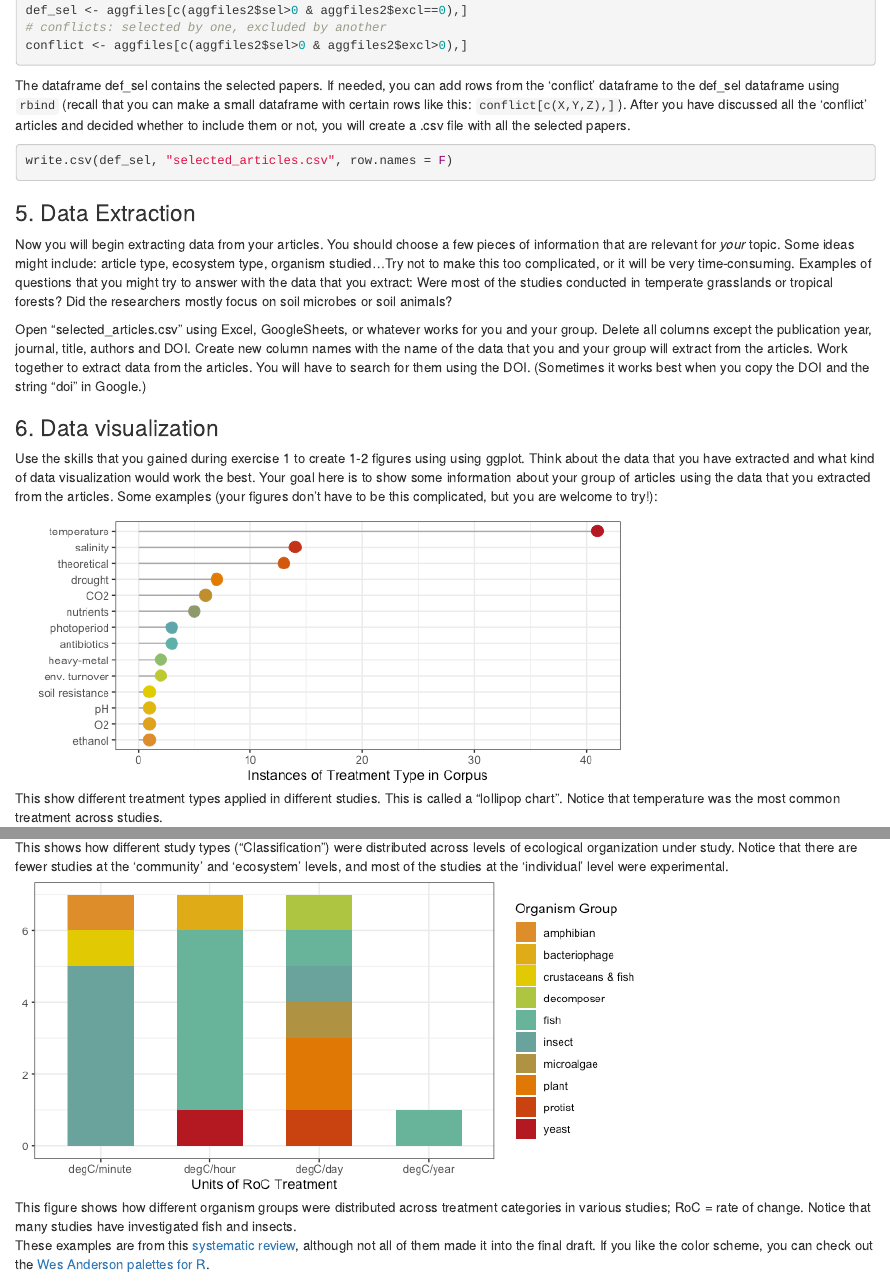
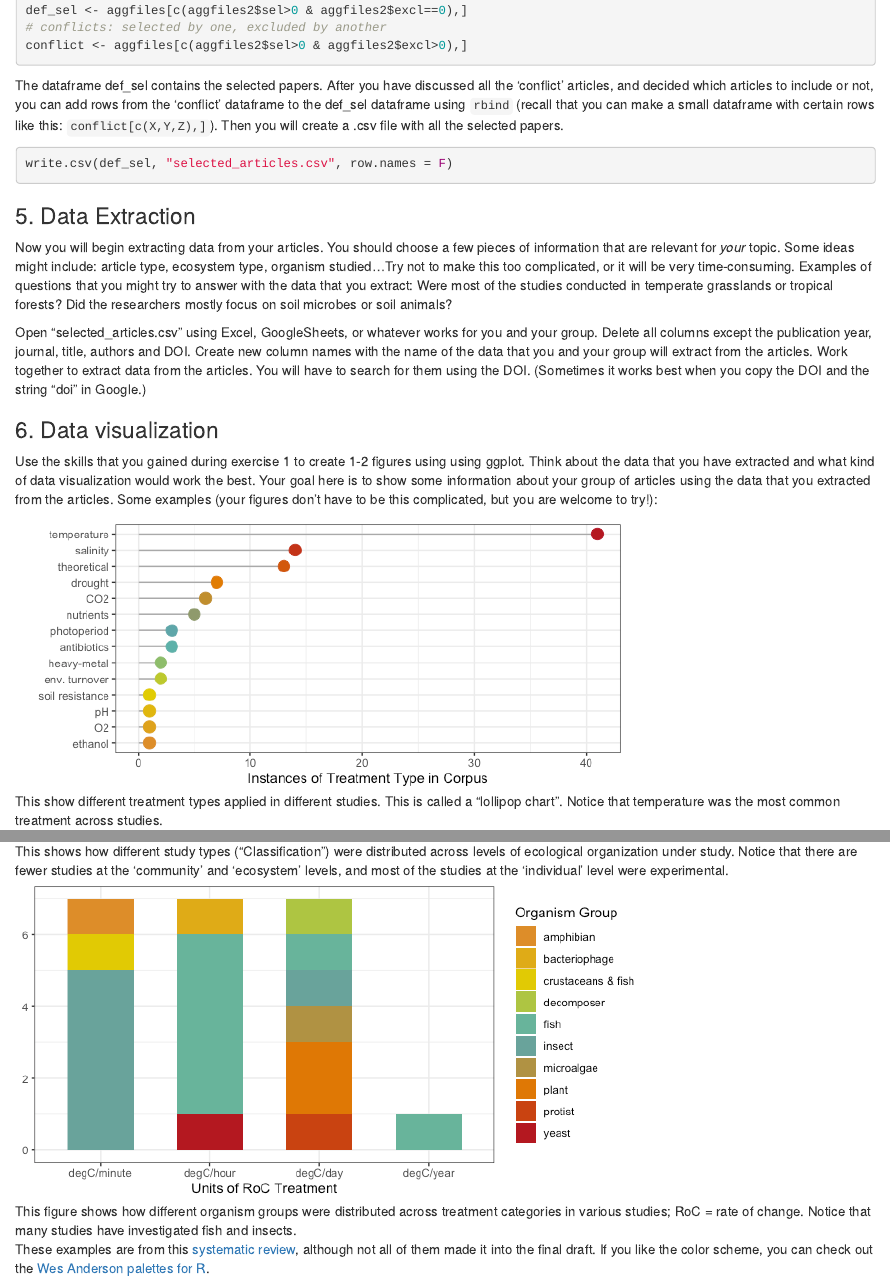
Before and after one commit to i-mansour/VM_biblio, an R Markdown document (Biblio.Rmd): the page in a window 1100 px wide, from 4120 px down, and a second part further down, joined at a grey line. Rendered offline with R 4.5, knitr and Pandoc, with nearby package versions; some code elsewhere in the file could not run offline.

````diff
--- a/Biblio.Rmd
+++ b/Biblio.Rmd
@@ -8,7 +8,7 @@
   out_dir <- 'docs';
   rmarkdown::render(input_file,
  encoding=encoding,
- output_file=file.path(dirname(input_file), out_dir, 'Biblio.html'))})
+ output_file=file.path(dirname(input_file), out_dir, 'index.html'))})
 ---
 
 ```{r setup, include=FALSE}
@@ -192,7 +192,7 @@
 conflict <- aggfiles[c(aggfiles2$sel>0 & aggfiles2$excl>0),]
 ```
 
-The dataframe def_sel contains the selected papers. If needed, you can add rows from the 'conflict' dataframe to the def_sel dataframe using `rbind` (recall that you can make a small dataframe with certain rows like this: `conflict[c(X,Y,Z),]`). After you have discussed all the 'conflict' articles and decided whether to include them or not, you will create a .csv file with all the selected papers.
+The dataframe def_sel contains the selected papers. After you have discussed all the 'conflict' articles, and decided which articles to include  or not, you can add rows from the 'conflict' dataframe to the def_sel dataframe using `rbind` (recall that you can make a small dataframe with certain rows like this: `conflict[c(X,Y,Z),]`). Then you will create a .csv file with all the selected papers.
 
 ```{r eval = FALSE}
 write.csv(def_sel, "selected_articles.csv", row.names = F)
````
Also changed, not shown: 1 other file.
